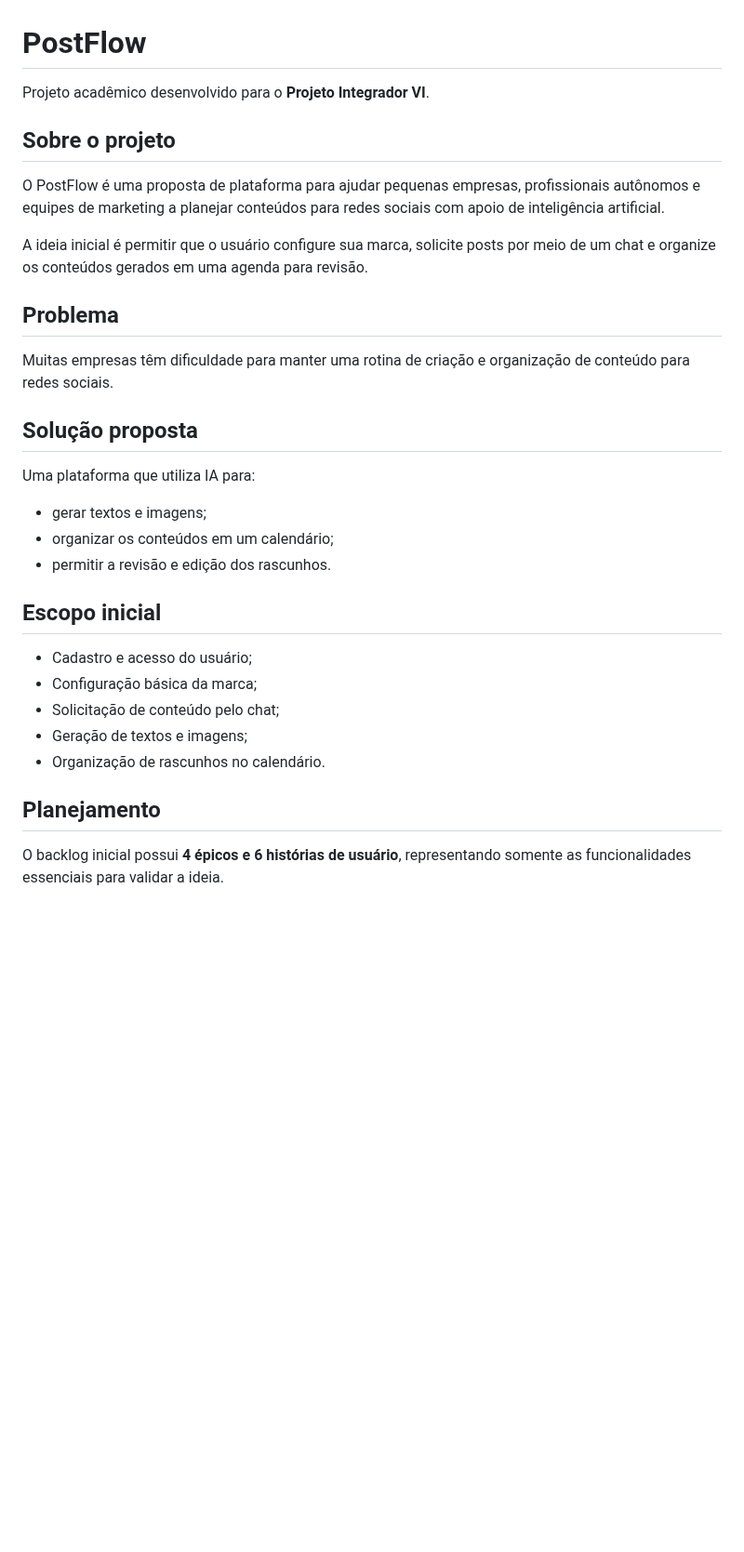
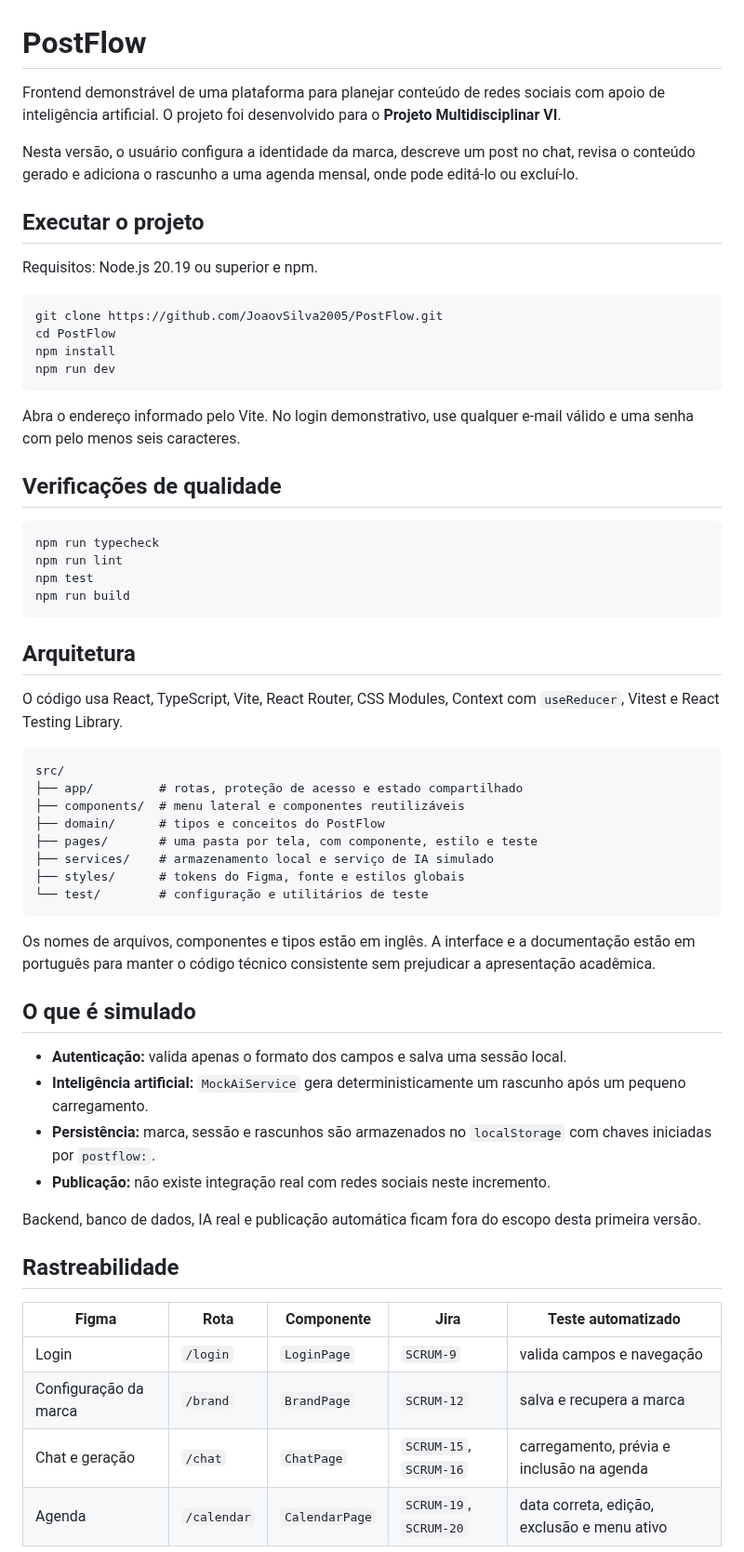
Before and after one commit to JoaovSilva2005/PostFlow, a Markdown page: README.md, the part around one of its changes. Shown at 93% size. GitHub-like rendering; blank space fills up the shorter version.

Commit message:
DOCS add architecture traceability and screen evidence

````diff
--- a/README.md
+++ b/README.md
@@ -1,34 +1,63 @@
 # PostFlow
 
-Projeto acadêmico desenvolvido para o **Projeto Integrador VI**.
+Frontend demonstrável de uma plataforma para planejar conteúdo de redes sociais com apoio de inteligência artificial. O projeto foi desenvolvido para o **Projeto Multidisciplinar VI**.
 
-## Sobre o projeto
+Nesta versão, o usuário configura a identidade da marca, descreve um post no chat, revisa o conteúdo gerado e adiciona o rascunho a uma agenda mensal, onde pode editá-lo ou excluí-lo.
 
-O PostFlow é uma proposta de plataforma para ajudar pequenas empresas, profissionais autônomos e equipes de marketing a planejar conteúdos para redes sociais com apoio de inteligência artificial.
+## Executar o projeto
 
-A ideia inicial é permitir que o usuário configure sua marca, solicite posts por meio de um chat e organize os conteúdos gerados em uma agenda para revisão.
+Requisitos: Node.js 20.19 ou superior e npm.
 
-## Problema
+```bash
+git clone https://github.com/JoaovSilva2005/PostFlow.git
+cd PostFlow
+npm install
+npm run dev
+```
 
-Muitas empresas têm dificuldade para manter uma rotina de criação e organização de conteúdo para redes sociais.
+Abra o endereço informado pelo Vite. No login demonstrativo, use qualquer e-mail válido e uma senha com pelo menos seis caracteres.
 
-## Solução proposta
+## Verificações de qualidade
 
-Uma plataforma que utiliza IA para:
+```bash
+npm run typecheck
+npm run lint
+npm test
+npm run build
+```
 
-- gerar textos e imagens;
-- organizar os conteúdos em um calendário;
-- permitir a revisão e edição dos rascunhos.
+## Arquitetura
 
-## Escopo inicial
+O código usa React, TypeScript, Vite, React Router, CSS Modules, Context com `useReducer`, Vitest e React Testing Library.
 
-- Cadastro e acesso do usuário;
-- Configuração básica da marca;
-- Solicitação de conteúdo pelo chat;
-- Geração de textos e imagens;
-- Organização de rascunhos no calendário.
+```text
+src/
+├── app/         # rotas, proteção de acesso e estado compartilhado
+├── components/  # menu lateral e componentes reutilizáveis
+├── domain/      # tipos e conceitos do PostFlow
+├── pages/       # uma pasta por tela, com componente, estilo e teste
+├── services/    # armazenamento local e serviço de IA simulado
+├── styles/      # tokens do Figma, fonte e estilos globais
+└── test/        # configuração e utilitários de teste
+```
 
-## Planejamento
+Os nomes de arquivos, componentes e tipos estão em inglês. A interface e a documentação estão em português para manter o código técnico consistente sem prejudicar a apresentação acadêmica.
 
-O backlog inicial possui **4 épicos e 6 histórias de usuário**, representando somente as funcionalidades essenciais para validar a ideia.
+## O que é simulado
 
+- **Autenticação:** valida apenas o formato dos campos e salva uma sessão local.
+- **Inteligência artificial:** `MockAiService` gera deterministicamente um rascunho após um pequeno carregamento.
+- **Persistência:** marca, sessão e rascunhos são armazenados no `localStorage` com chaves iniciadas por `postflow:`.
+- **Publicação:** não existe integração real com redes sociais neste incremento.
+
+Backend, banco de dados, IA real e publicação automática ficam fora do escopo desta primeira versão.
+
+## Rastreabilidade
+
+| Figma | Rota | Componente | Jira | Teste automatizado |
+|---|---|---|---|---|
+| Login | `/login` | `LoginPage` | `SCRUM-9` | valida campos e navegação |
+| Configuração da marca | `/brand` | `BrandPage` | `SCRUM-12` | salva e recupera a marca |
+| Chat e geração | `/chat` | `ChatPage` | `SCRUM-15`, `SCRUM-16` | carregamento, prévia e inclusão na agenda |
+| Agenda | `/calendar` | `CalendarPage` | `SCRUM-19`, `SCRUM-20` | data correta, edição, exclusão e menu ativo |
+
````
Also changed, not shown: other parts of README.md (+24 -3 lines), docs/screenshots/brand.png (added), docs/screenshots/calendar.png (added), docs/screenshots/chat.png (added), docs/screenshots/login.png (added).
